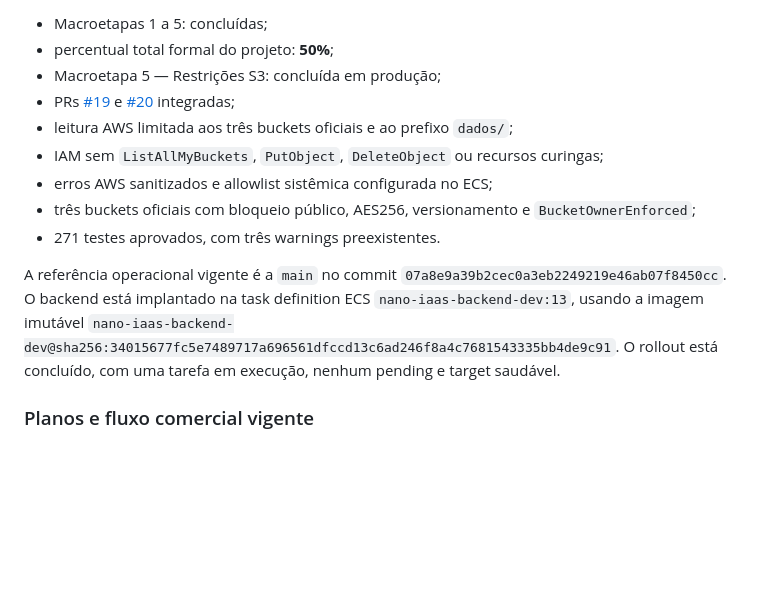
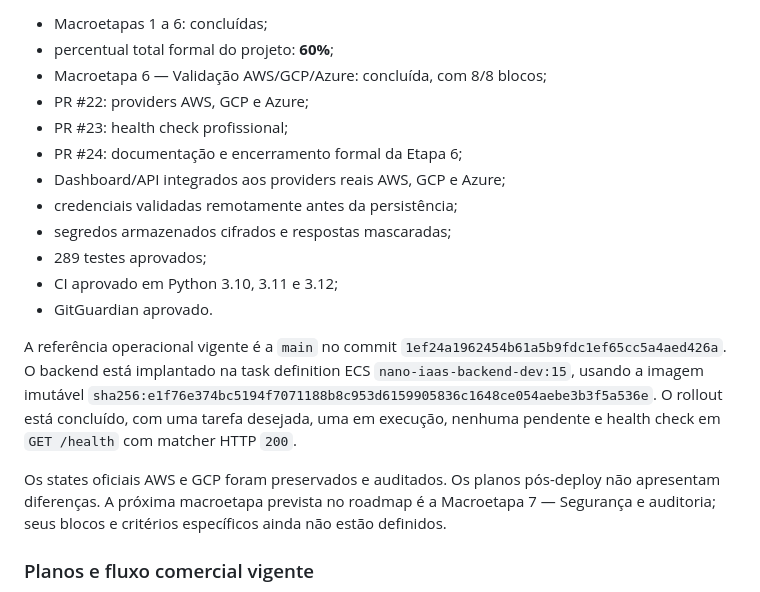
Before and after one commit to Liucera/nano-iaas, a Markdown page: README.md, the part around one of its changes. Rendered like a GitHub page; blank space fills up the shorter version.

Commit message:
docs: atualiza encerramento da etapa 6

```diff
--- a/README.md
+++ b/README.md
@@ -25,15 +25,20 @@ MVP em fase Beta/QA. O projeto usa frontend no GitHub Pages com domínio própri
 
-- Macroetapas 1 a 5: concluídas;
-- percentual total formal do projeto: **50%**;
-- Macroetapa 5 — Restrições S3: concluída em produção;
-- PRs [#19](https://github.com/Liucera/nano-iaas/pull/19) e [#20](https://github.com/Liucera/nano-iaas/pull/20) integradas;
-- leitura AWS limitada aos três buckets oficiais e ao prefixo `dados/`;
-- IAM sem `ListAllMyBuckets`, `PutObject`, `DeleteObject` ou recursos curingas;
-- erros AWS sanitizados e allowlist sistêmica configurada no ECS;
-- três buckets oficiais com bloqueio público, AES256, versionamento e `BucketOwnerEnforced`;
-- 271 testes aprovados, com três warnings preexistentes.
+- Macroetapas 1 a 6: concluídas;
+- percentual total formal do projeto: **60%**;
+- Macroetapa 6 — Validação AWS/GCP/Azure: concluída, com 8/8 blocos;
+- PR #22: providers AWS, GCP e Azure;
+- PR #23: health check profissional;
+- PR #24: documentação e encerramento formal da Etapa 6;
+- Dashboard/API integrados aos providers reais AWS, GCP e Azure;
+- credenciais validadas remotamente antes da persistência;
+- segredos armazenados cifrados e respostas mascaradas;
+- 289 testes aprovados;
+- CI aprovado em Python 3.10, 3.11 e 3.12;
+- GitGuardian aprovado.
 
-A referência operacional vigente é a `main` no commit `07a8e9a39b2cec0a3eb2249219e46ab07f8450cc`. O backend está implantado na task definition ECS `nano-iaas-backend-dev:13`, usando a imagem imutável `nano-iaas-backend-dev@sha256:34015677fc5e7489717a696561dfccd13c6ad246f8a4c7681543335bb4de9c91`. O rollout está concluído, com uma tarefa em execução, nenhum pending e target saudável.
+A referência operacional vigente é a `main` no commit `1ef24a1962454b61a5b9fdc1ef65cc5a4aed426a`. O backend está implantado na task definition ECS `nano-iaas-backend-dev:15`, usando a imagem imutável `sha256:e1f76e374bc5194f7071188b8c953d6159905836c1648ce054aebe3b3f5a536e`. O rollout está concluído, com uma tarefa desejada, uma em execução, nenhuma pendente e health check em `GET /health` com matcher HTTP `200`.
+
+Os states oficiais AWS e GCP foram preservados e auditados. Os planos pós-deploy não apresentam diferenças. A próxima macroetapa prevista no roadmap é a Macroetapa 7 — Segurança e auditoria; seus blocos e critérios específicos ainda não estão definidos.
 
 ### Planos e fluxo comercial vigente
 
```
Also changed, not shown: other parts of README.md (+1 -1 lines), ROADMAP.md (+40 -12 lines).
